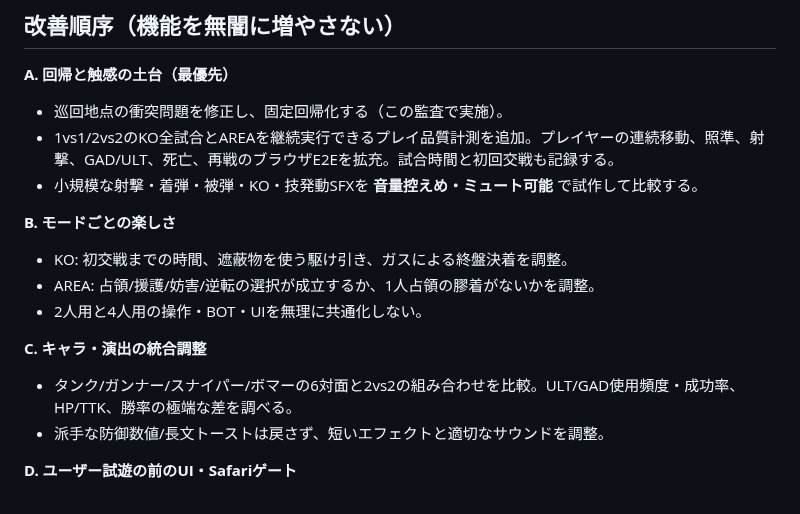
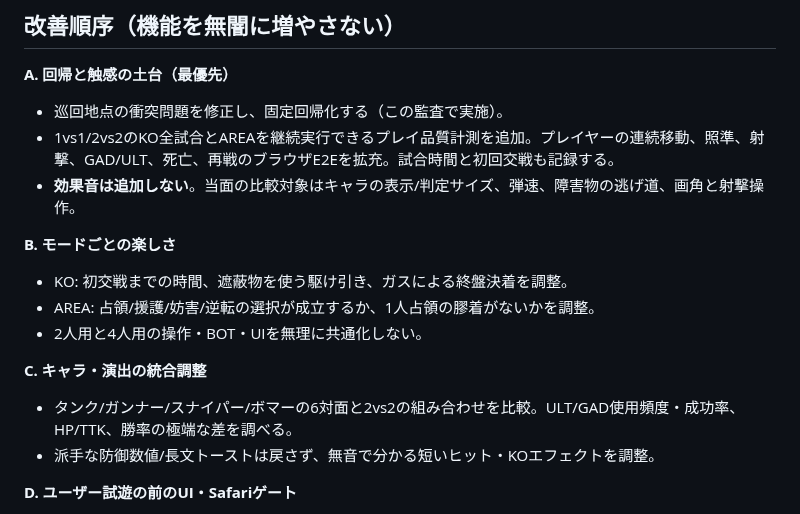
Before and after one commit to 8mahi8/brawl-bot-playtest, a Markdown page: BRAWL_GAMEPLAY_AUDIT_20261012.md, the part around one of its changes. Drawn GitHub-style.

```diff
--- a/BRAWL_GAMEPLAY_AUDIT_20261012.md
+++ b/BRAWL_GAMEPLAY_AUDIT_20261012.md
@@ -34,7 +65,7 @@
 **A. 回帰と触感の土台（最優先）**
 - 巡回地点の衝突問題を修正し、固定回帰化する（この監査で実施）。
 - 1vs1/2vs2のKO全試合とAREAを継続実行できるプレイ品質計測を追加。プレイヤーの連続移動、照準、射撃、GAD/ULT、死亡、再戦のブラウザE2Eを拡充。試合時間と初回交戦も記録する。
-- 小規模な射撃・着弾・被弾・KO・技発動SFXを **音量控えめ・ミュート可能** で試作して比較する。
+- **効果音は追加しない**。当面の比較対象はキャラの表示/判定サイズ、弾速、障害物の逃げ道、画角と射撃操作。
 
 **B. モードごとの楽しさ**
 - KO: 初交戦までの時間、遮蔽物を使う駆け引き、ガスによる終盤決着を調整。
@@ -43,7 +74,7 @@
 
 **C. キャラ・演出の統合調整**
 - タンク/ガンナー/スナイパー/ボマーの6対面と2vs2の組み合わせを比較。ULT/GAD使用頻度・成功率、HP/TTK、勝率の極端な差を調べる。
-- 派手な防御数値/長文トーストは戻さず、短いエフェクトと適切なサウンドを調整。
+- 派手な防御数値/長文トーストは戻さず、無音で分かる短いヒット・KOエフェクトを調整。
 
 **D. ユーザー試遊の前のUI・Safariゲート**
 - Chromiumだけで終えず、可能な環境でWebKitと学校iPad Safariの実機を別判定として検証。
```
Also changed, not shown: other parts of BRAWL_GAMEPLAY_AUDIT_20261012.md (+32 -1 lines), BRAWL_ROADMAP.md (+12 -2 lines).
